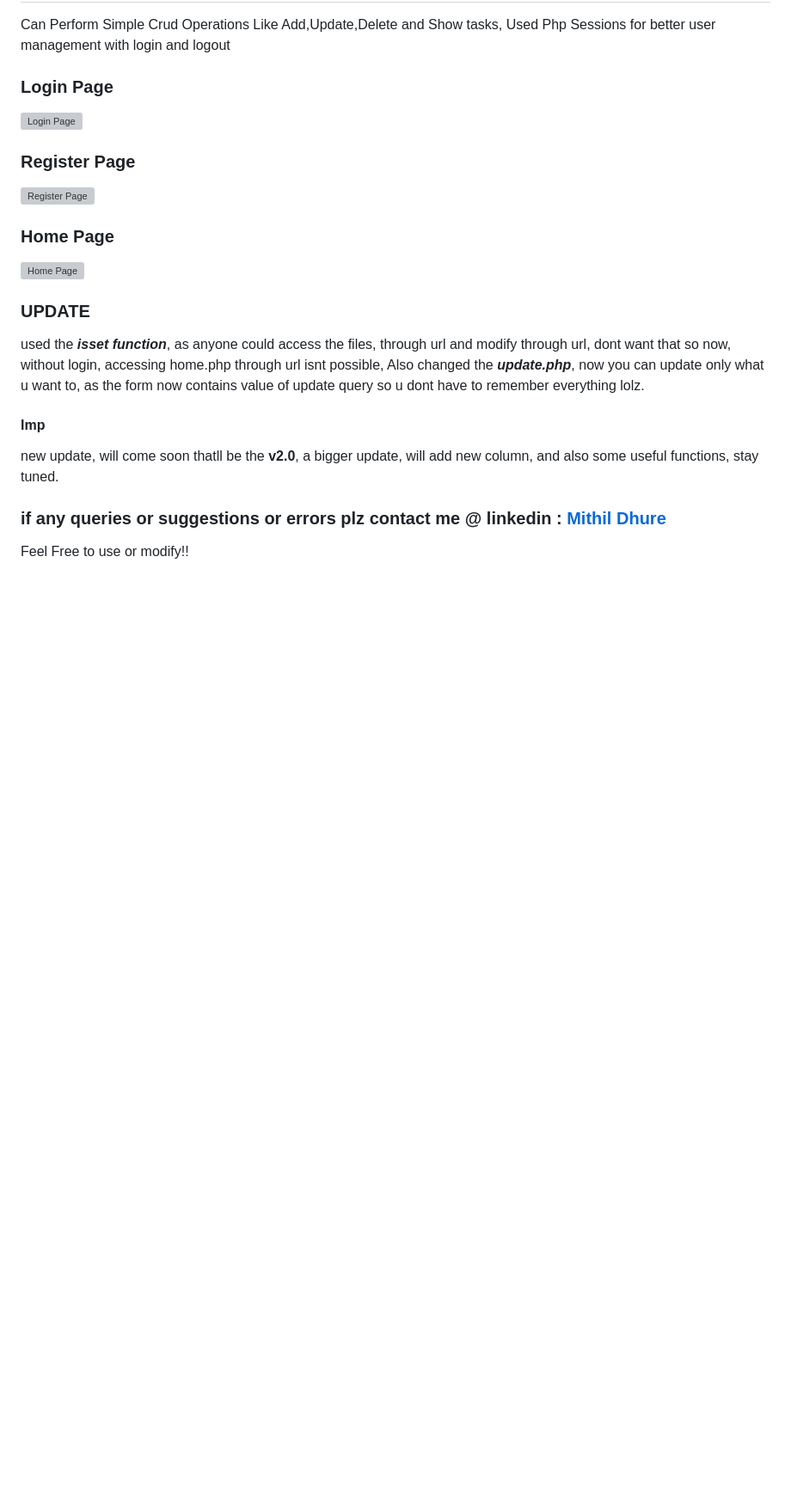
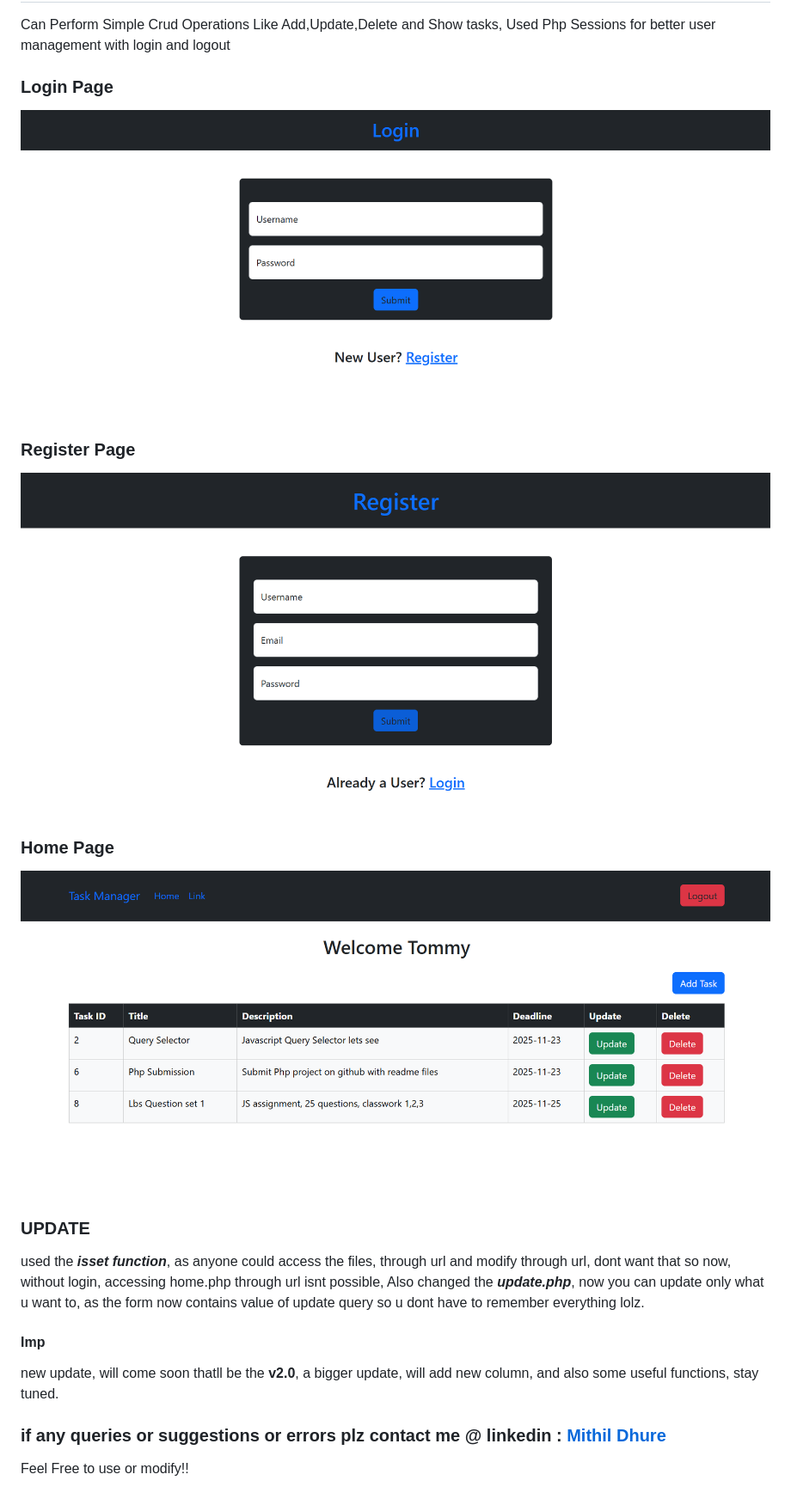
Before and after one commit to mithildhure/simple-php-task-manager1, a Markdown page: README.md, the part around the change. Shown: that part at 86% size. Drawn GitHub-style; pictures changed too: images/t_home.png (added), images/t_login.png (added), images/t_register.png (added); blank space fills up the shorter version; grey boxes are pictures that could not be loaded.

```diff
--- a/README.md
+++ b/README.md
@@ -10,14 +10,14 @@ A simple php task manager with crud and Registration/Login
 Can Perform Simple Crud Operations Like Add,Update,Delete and Show tasks, Used Php Sessions for better user management with login and logout
 
 ### Login Page
-![Login Page](c:\Users\Lenovo\Pictures\task_manager\t_login.png "Login")
+![Login Page](images/t_login.png "Login")
 
 
 ### Register Page
-![Register Page](c:\Users\Lenovo\Pictures\task_manager\t_register.png "Register")
+![Register Page](images/t_register.png "Register")
 
 ### Home Page
-![Home Page](c:\Users\Lenovo\Pictures\task_manager\t_home.png "Home")
+![Home Page](images/t_home.png "Home")
 
 ### UPDATE
 used the ***isset function***, as anyone could access the files, through url and modify through url, dont want that so now, without login, accessing home.php through url isnt possible,
```
